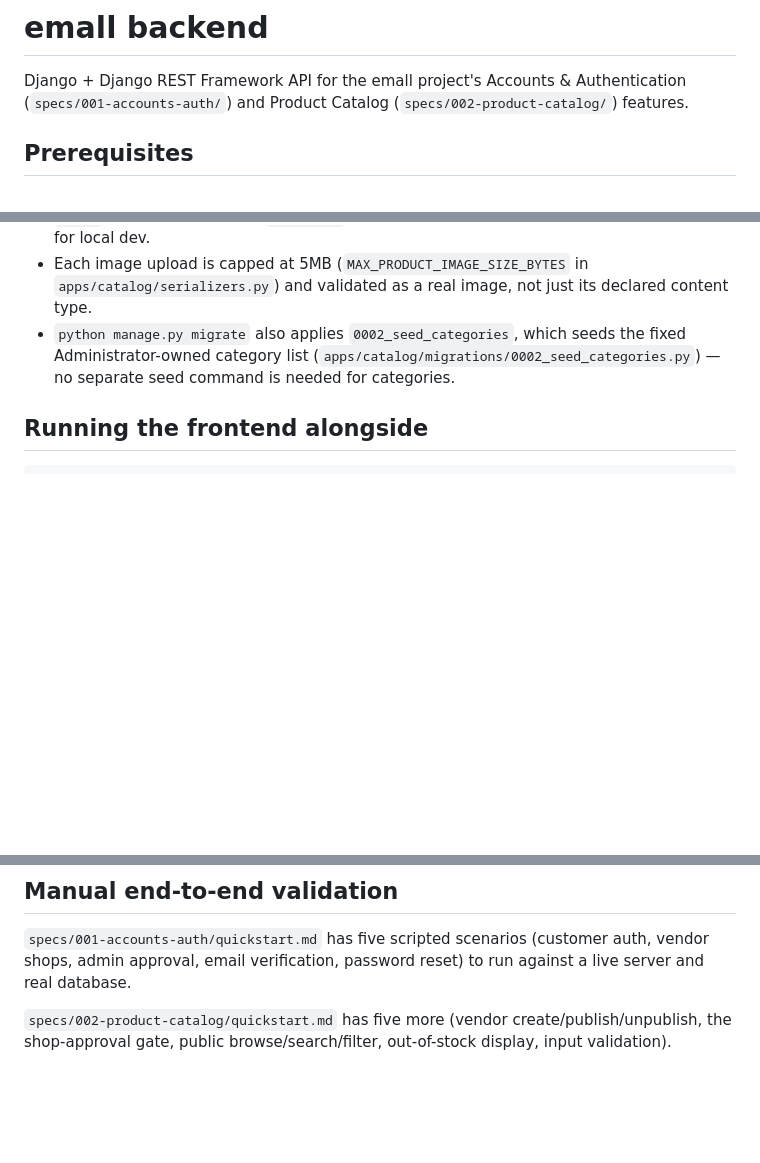
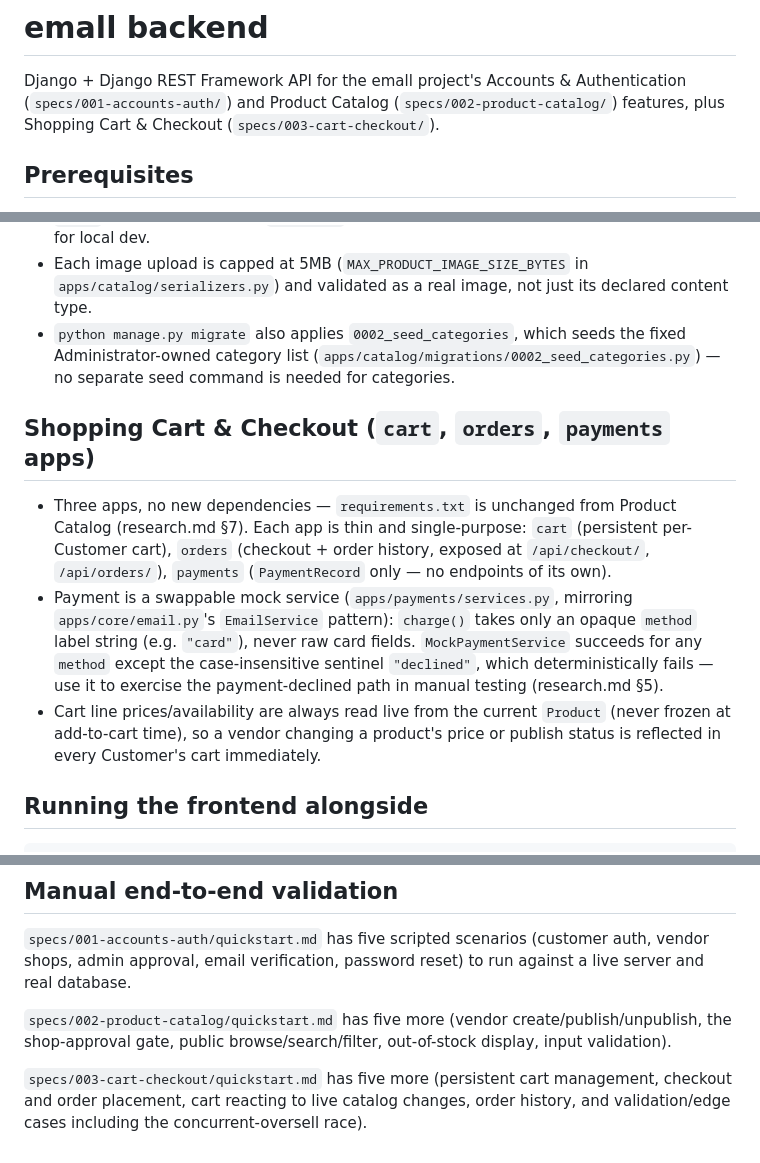
Before and after one commit to frankavishe/emall, a Markdown page: backend/README.md, 3 parts joined by grey strips. Rendered like a GitHub page; blank space fills up the shorter version.

Commit message:
feat(docs): update README and tasks documentation for Shopping Cart & Checkout feature

````diff
--- a/backend/README.md
+++ b/backend/README.md
@@ -1,7 +1,8 @@
 # emall backend
 
 Django + Django REST Framework API for the emall project's Accounts & Authentication
-(`specs/001-accounts-auth/`) and Product Catalog (`specs/002-product-catalog/`) features.
+(`specs/001-accounts-auth/`) and Product Catalog (`specs/002-product-catalog/`) features, plus
+Shopping Cart & Checkout (`specs/003-cart-checkout/`).
 
 ## Prerequisites
 
@@ -76,6 +77,21 @@ This creates (or updates, if it already exists) the Administrator user from `ADM
   Administrator-owned category list (`apps/catalog/migrations/0002_seed_categories.py`) — no
   separate seed command is needed for categories.
 
+## Shopping Cart & Checkout (`cart`, `orders`, `payments` apps)
+
+- Three apps, no new dependencies — `requirements.txt` is unchanged from Product Catalog
+  (research.md §7). Each app is thin and single-purpose: `cart` (persistent per-Customer cart),
+  `orders` (checkout + order history, exposed at `/api/checkout/`, `/api/orders/`), `payments`
+  (`PaymentRecord` only — no endpoints of its own).
+- Payment is a swappable mock service (`apps/payments/services.py`, mirroring
+  `apps/core/email.py`'s `EmailService` pattern): `charge()` takes only an opaque `method` label
+  string (e.g. `"card"`), never raw card fields. `MockPaymentService` succeeds for any `method`
+  except the case-insensitive sentinel `"declined"`, which deterministically fails — use it to
+  exercise the payment-declined path in manual testing (research.md §5).
+- Cart line prices/availability are always read live from the current `Product` (never frozen at
+  add-to-cart time), so a vendor changing a product's price or publish status is reflected in every
+  Customer's cart immediately.
+
 ## Running the frontend alongside
 
 ```powershell
@@ -103,3 +119,7 @@ real database.
 
 `specs/002-product-catalog/quickstart.md` has five more (vendor create/publish/unpublish, the
 shop-approval gate, public browse/search/filter, out-of-stock display, input validation).
+
+`specs/003-cart-checkout/quickstart.md` has five more (persistent cart management, checkout and
+order placement, cart reacting to live catalog changes, order history, and validation/edge cases
+including the concurrent-oversell race).
````
Also changed, not shown: specs/003-cart-checkout/tasks.md (+52 -4 lines).
